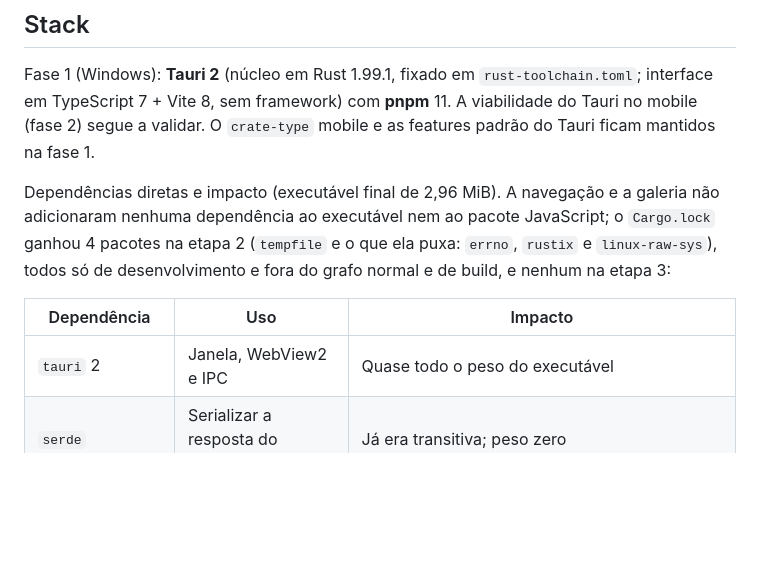
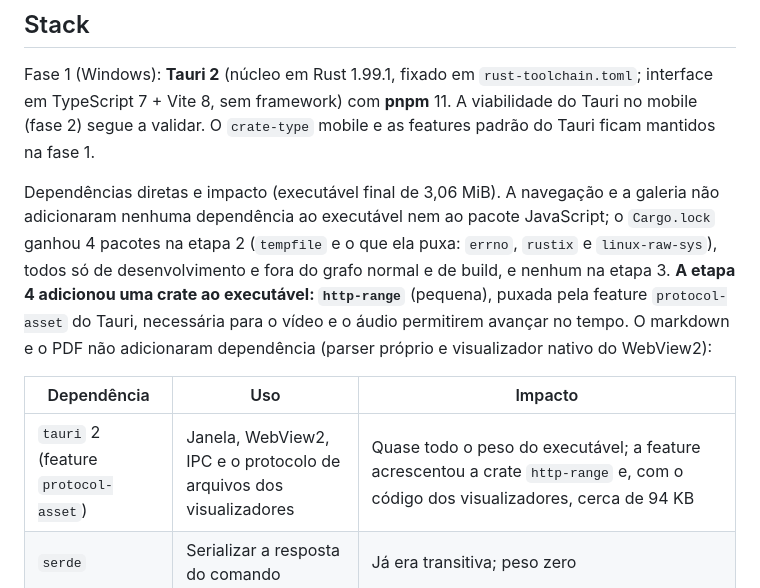
Before and after one commit to 0tter-Dev/CompactFS, a Markdown page: README.md, the part around one of its changes. Drawn GitHub-style; blank space fills up the shorter version.

```diff
--- a/README.md
+++ b/README.md
@@ -79,11 +86,11 @@ Em aberto:
 
 Fase 1 (Windows): **Tauri 2** (núcleo em Rust 1.99.1, fixado em `rust-toolchain.toml`; interface em TypeScript 7 + Vite 8, sem framework) com **pnpm** 11. A viabilidade do Tauri no mobile (fase 2) segue a validar. O `crate-type` mobile e as features padrão do Tauri ficam mantidos na fase 1.
 
-Dependências diretas e impacto (executável final de 2,96 MiB). A navegação e a galeria não adicionaram nenhuma dependência ao executável nem ao pacote JavaScript; o `Cargo.lock` ganhou 4 pacotes na etapa 2 (`tempfile` e o que ela puxa: `errno`, `rustix` e `linux-raw-sys`), todos só de desenvolvimento e fora do grafo normal e de build, e nenhum na etapa 3:
+Dependências diretas e impacto (executável final de 3,06 MiB). A navegação e a galeria não adicionaram nenhuma dependência ao executável nem ao pacote JavaScript; o `Cargo.lock` ganhou 4 pacotes na etapa 2 (`tempfile` e o que ela puxa: `errno`, `rustix` e `linux-raw-sys`), todos só de desenvolvimento e fora do grafo normal e de build, e nenhum na etapa 3. **A etapa 4 adicionou uma crate ao executável: `http-range`** (pequena), puxada pela feature `protocol-asset` do Tauri, necessária para o vídeo e o áudio permitirem avançar no tempo. O markdown e o PDF não adicionaram dependência (parser próprio e visualizador nativo do WebView2):
 
 | Dependência | Uso | Impacto |
 | --- | --- | --- |
-| `tauri` 2 | Janela, WebView2 e IPC | Quase todo o peso do executável |
+| `tauri` 2 (feature `protocol-asset`) | Janela, WebView2, IPC e o protocolo de arquivos dos visualizadores | Quase todo o peso do executável; a feature acrescentou a crate `http-range` e, com o código dos visualizadores, cerca de 94 KB |
 | `serde` | Serializar a resposta do comando | Já era transitiva; peso zero |
 | `webview2-com`, `windows` (só Windows) | Checar o WebView2, mostrar a mensagem em português, listar os discos e obter as miniaturas do sistema | Mesmas versões que o Tauri já usa; sem crate nova. Features acrescentadas: `Win32_Storage_FileSystem` e `Win32_System_Diagnostics_Debug` (discos) e `Win32_UI_Shell` e `Win32_Graphics_Gdi` (miniaturas), todas já ativadas pelo Tauri |
 | `@tauri-apps/api` | Chamar comandos do núcleo | Cerca de 1 kB no JavaScript entregue |
```
Also changed, not shown: other parts of README.md (+16 -9 lines).
